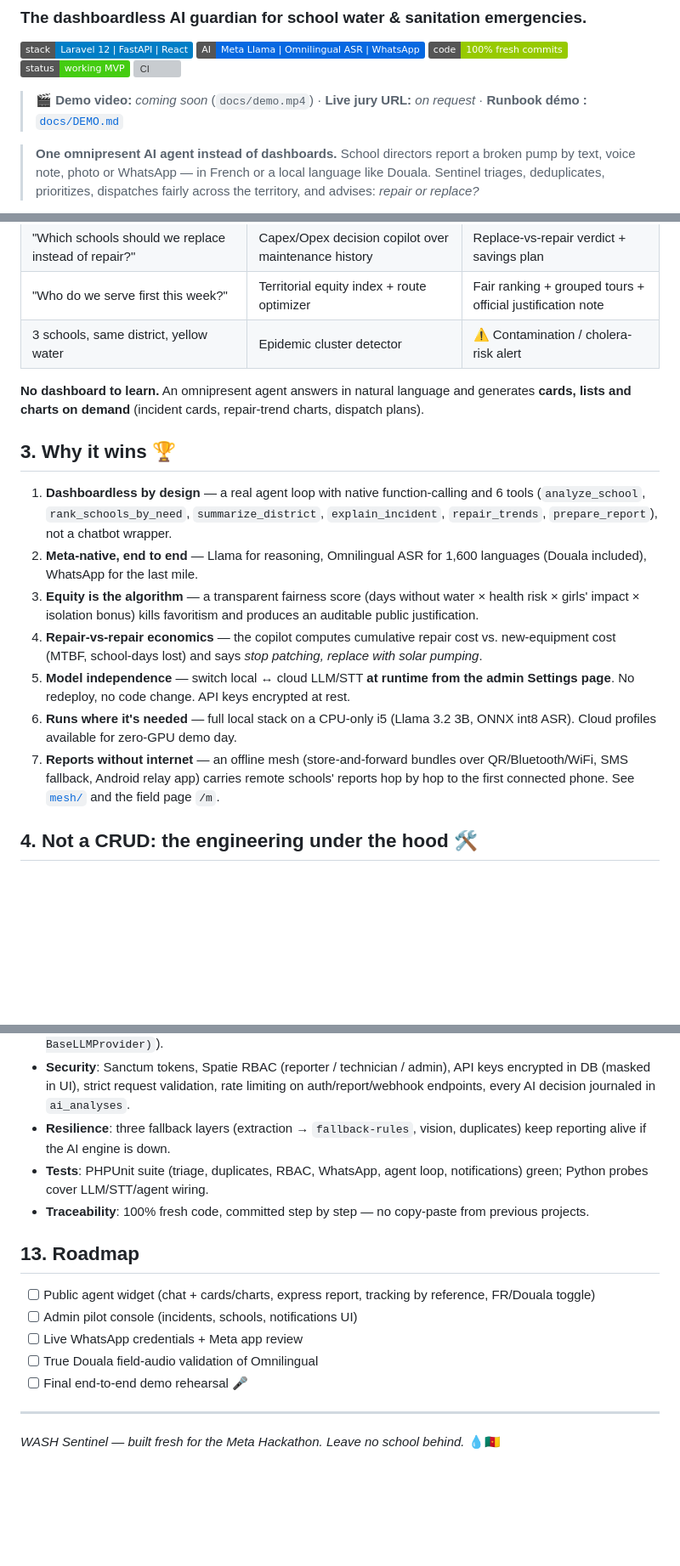
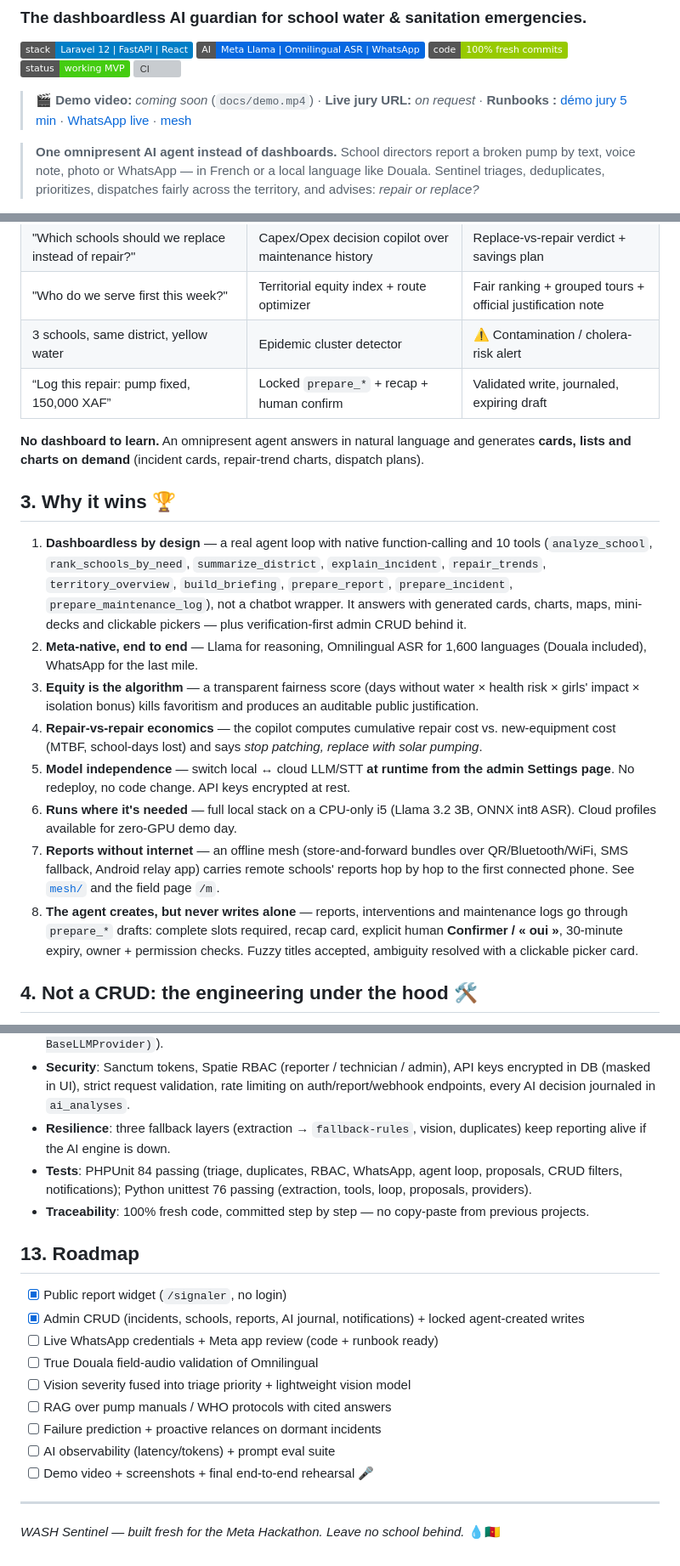
Before and after one commit to BrondonJores/WASH-SENTINEL, a Markdown page: README.md, 3 parts joined by grey strips. Shown at 85% size. Rendered like a GitHub page; badges without logos; blank space fills up the shorter version; grey boxes are pictures that could not be loaded.

Commit message:
docs(readme): 10 outils, créations verrouillées, /signaler, roadmap à jour

```diff
--- a/README.md
+++ b/README.md
@@ -8,7 +8,7 @@
 [![Status](https://img.shields.io/badge/status-working%20MVP-success)]()
 [![CI](https://github.com/BrondonJores/WASH-SENTINEL/actions/workflows/ci.yml/badge.svg)](https://github.com/BrondonJores/WASH-SENTINEL/actions/workflows/ci.yml)
 
-> 🎬 **Demo video:** _coming soon_ (`docs/demo.mp4`) · **Live jury URL:** _on request_ · **Runbook démo :** [`docs/DEMO.md`](docs/DEMO.md)
+> 🎬 **Demo video:** _coming soon_ (`docs/demo.mp4`) · **Live jury URL:** _on request_ · **Runbooks :** [démo jury 5 min](docs/DEMO_JURY.md) · [WhatsApp live](docs/WHATSAPP_LIVE.md) · [mesh](docs/DEMO.md)
 
 > **One omnipresent AI agent instead of dashboards.** School directors report a broken pump by text, voice note, photo or WhatsApp — in French or a local language like Douala. Sentinel triages, deduplicates, prioritizes, dispatches fairly across the territory, and advises: *repair or replace?*
 
@@ -33,18 +33,20 @@ WASH Sentinel turns every chaotic field report into **one triaged, deduplicated,
 | "Which schools should we replace instead of repair?" | Capex/Opex decision copilot over maintenance history | Replace-vs-repair verdict + savings plan |
 | "Who do we serve first this week?" | Territorial equity index + route optimizer | Fair ranking + grouped tours + official justification note |
 | 3 schools, same district, yellow water | Epidemic cluster detector | ⚠️ Contamination / cholera-risk alert |
+| “Log this repair: pump fixed, 150,000 XAF” | Locked `prepare_*` + recap + human confirm | Validated write, journaled, expiring draft |
 
 **No dashboard to learn.** An omnipresent agent answers in natural language and generates **cards, lists and charts on demand** (incident cards, repair-trend charts, dispatch plans).
 
 ## 3. Why it wins 🏆
 
-1. **Dashboardless by design** — a real agent loop with native function-calling and 6 tools (`analyze_school`, `rank_schools_by_need`, `summarize_district`, `explain_incident`, `repair_trends`, `prepare_report`), not a chatbot wrapper.
+1. **Dashboardless by design** — a real agent loop with native function-calling and 10 tools (`analyze_school`, `rank_schools_by_need`, `summarize_district`, `explain_incident`, `repair_trends`, `territory_overview`, `build_briefing`, `prepare_report`, `prepare_incident`, `prepare_maintenance_log`), not a chatbot wrapper. It answers with generated cards, charts, maps, mini-decks and clickable pickers — plus verification-first admin CRUD behind it.
 2. **Meta-native, end to end** — Llama for reasoning, Omnilingual ASR for 1,600 languages (Douala included), WhatsApp for the last mile.
 3. **Equity is the algorithm** — a transparent fairness score (days without water × health risk × girls' impact × isolation bonus) kills favoritism and produces an auditable public justification.
 4. **Repair-vs-repair economics** — the copilot computes cumulative repair cost vs. new-equipment cost (MTBF, school-days lost) and says *stop patching, replace with solar pumping*.
 5. **Model independence** — switch local ↔ cloud LLM/STT **at runtime from the admin Settings page**. No redeploy, no code change. API keys encrypted at rest.
 6. **Runs where it's needed** — full local stack on a CPU-only i5 (Llama 3.2 3B, ONNX int8 ASR). Cloud profiles available for zero-GPU demo day.
 7. **Reports without internet** — an offline mesh (store-and-forward bundles over QR/Bluetooth/WiFi, SMS fallback, Android relay app) carries remote schools' reports hop by hop to the first connected phone. See [`mesh/`](mesh/) and the field page `/m`.
+8. **The agent creates, but never writes alone** — reports, interventions and maintenance logs go through `prepare_*` drafts: complete slots required, recap card, explicit human **Confirmer / « oui »**, 30-minute expiry, owner + permission checks. Fuzzy titles accepted, ambiguity resolved with a clickable picker card.
 
 ## 4. Not a CRUD: the engineering under the hood 🛠️
 
@@ -184,16 +187,20 @@ To enable Omnilingual, drop the [~700 MB model + tokens](https://huggingface.co/
 - **SOLID, concretely**: controllers depend on contracts bound once in `AppServiceProvider` (`AiEngineClient → WashAiEngineService`, `IncidentTriage → IncidentTriageService`, `WhatsAppClient → MetaWhatsAppService`); Python agents take `BaseLLMProvider`, never a concrete driver (`AgentLoop(llm: BaseLLMProvider)`).
 - **Security**: Sanctum tokens, Spatie RBAC (reporter / technician / admin), API keys encrypted in DB (masked in UI), strict request validation, rate limiting on auth/report/webhook endpoints, every AI decision journaled in `ai_analyses`.
 - **Resilience**: three fallback layers (extraction → `fallback-rules`, vision, duplicates) keep reporting alive if the AI engine is down.
-- **Tests**: PHPUnit suite (triage, duplicates, RBAC, WhatsApp, agent loop, notifications) green; Python probes cover LLM/STT/agent wiring.
+- **Tests**: PHPUnit 84 passing (triage, duplicates, RBAC, WhatsApp, agent loop, proposals, CRUD filters, notifications); Python unittest 76 passing (extraction, tools, loop, proposals, providers).
 - **Traceability**: 100% fresh code, committed step by step — no copy-paste from previous projects.
 
 ## 13. Roadmap
 
-- [ ] Public agent widget (chat + cards/charts, express report, tracking by reference, FR/Douala toggle)
-- [ ] Admin pilot console (incidents, schools, notifications UI)
-- [ ] Live WhatsApp credentials + Meta app review
+- [x] Public report widget (`/signaler`, no login)
+- [x] Admin CRUD (incidents, schools, reports, AI journal, notifications) + locked agent-created writes
+- [ ] Live WhatsApp credentials + Meta app review (code + runbook ready)
 - [ ] True Douala field-audio validation of Omnilingual
-- [ ] Final end-to-end demo rehearsal 🎤
+- [ ] Vision severity fused into triage priority + lightweight vision model
+- [ ] RAG over pump manuals / WHO protocols with cited answers
+- [ ] Failure prediction + proactive relances on dormant incidents
+- [ ] AI observability (latency/tokens) + prompt eval suite
+- [ ] Demo video + screenshots + final end-to-end rehearsal 🎤
 
 ---
 
```
Also changed, not shown: other parts of README.md (+4 -3 lines).
